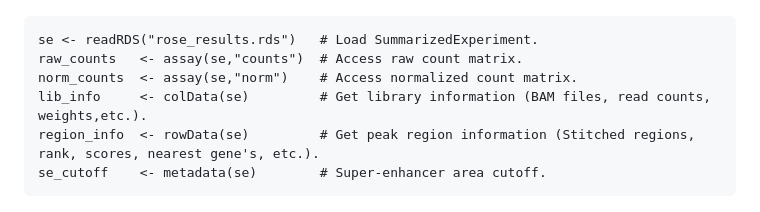
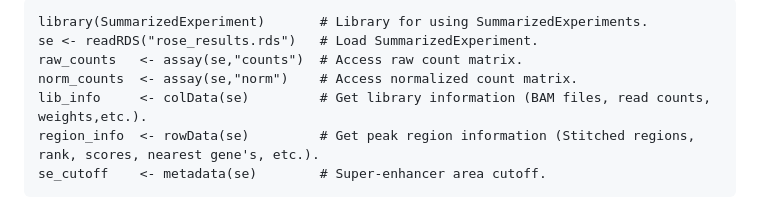
Before and after one commit to AndrewC160/nextflow_CutNRun, a Markdown page: README.md, the part around the change printed below. Drawn GitHub-style.

````diff
--- a/README.md
+++ b/README.md
@@ -137,5 +137,6 @@ By default, pooled `narrowPeak` data along with control/background BAM files are
 
 ```
+library(SummarizedExperiment)       # Library for using SummarizedExperiments.
 se <- readRDS("rose_results.rds")   # Load SummarizedExperiment.
 raw_counts   <- assay(se,"counts")  # Access raw count matrix.
 norm_counts  <- assay(se,"norm")    # Access normalized count matrix.
````
Also changed, not shown: other parts of README.md (+1 -1 lines).
